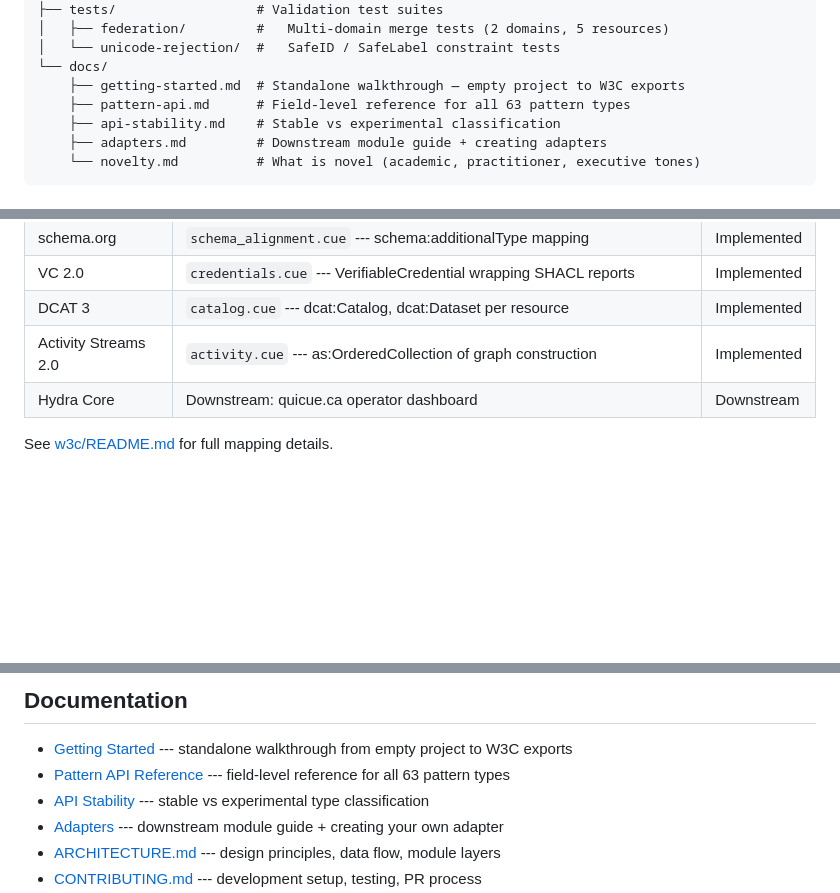
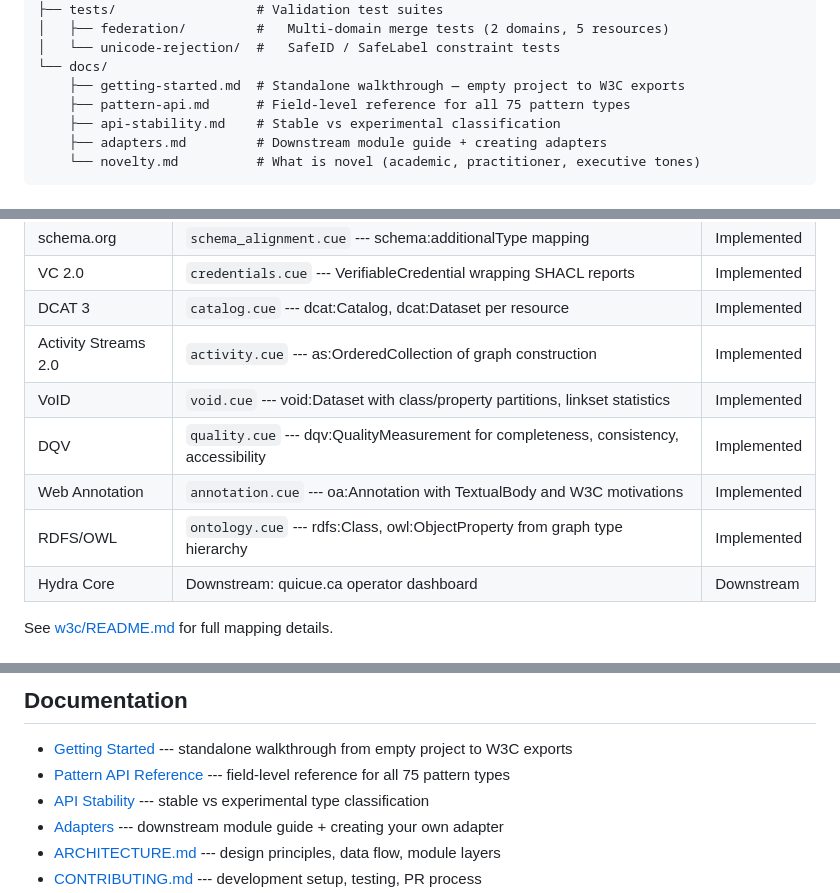
Before and after one commit to quicue/apercue, a Markdown page: README.md, 3 parts joined by grey strips. Drawn GitHub-style; blank space fills up the shorter version.

```diff
--- a/README.md
+++ b/README.md
@@ -107,7 +107,7 @@ apercue.ca@v0
 │   └── unicode-rejection/  #   SafeID / SafeLabel constraint tests
 └── docs/
     ├── getting-started.md  # Standalone walkthrough — empty project to W3C exports
-    ├── pattern-api.md      # Field-level reference for all 63 pattern types
+    ├── pattern-api.md      # Field-level reference for all 75 pattern types
     ├── api-stability.md    # Stable vs experimental classification
     ├── adapters.md         # Downstream module guide + creating adapters
     └── novelty.md          # What is novel (academic, practitioner, executive tones)
@@ -130,6 +130,10 @@ apercue.ca@v0
 | VC 2.0 | `credentials.cue` --- VerifiableCredential wrapping SHACL reports | Implemented |
 | DCAT 3 | `catalog.cue` --- dcat:Catalog, dcat:Dataset per resource | Implemented |
 | Activity Streams 2.0 | `activity.cue` --- as:OrderedCollection of graph construction | Implemented |
+| VoID | `void.cue` --- void:Dataset with class/property partitions, linkset statistics | Implemented |
+| DQV | `quality.cue` --- dqv:QualityMeasurement for completeness, consistency, accessibility | Implemented |
+| Web Annotation | `annotation.cue` --- oa:Annotation with TextualBody and W3C motivations | Implemented |
+| RDFS/OWL | `ontology.cue` --- rdfs:Class, owl:ObjectProperty from graph type hierarchy | Implemented |
 | Hydra Core | Downstream: quicue.ca operator dashboard | Downstream |
 
 See [w3c/README.md](w3c/README.md) for full mapping details.
@@ -202,7 +206,7 @@ and every W3C projection will conform.
 ## Documentation
 
 - [Getting Started](docs/getting-started.md) --- standalone walkthrough from empty project to W3C exports
-- [Pattern API Reference](docs/pattern-api.md) --- field-level reference for all 63 pattern types
+- [Pattern API Reference](docs/pattern-api.md) --- field-level reference for all 75 pattern types
 - [API Stability](docs/api-stability.md) --- stable vs experimental type classification
 - [Adapters](docs/adapters.md) --- downstream module guide + creating your own adapter
 - [ARCHITECTURE.md](ARCHITECTURE.md) --- design principles, data flow, module layers
```
Also changed, not shown: w3c/README.md (+12 -0 lines), w3c/submissions/quicue-compile-time-kg.md (+1 -1 lines).
